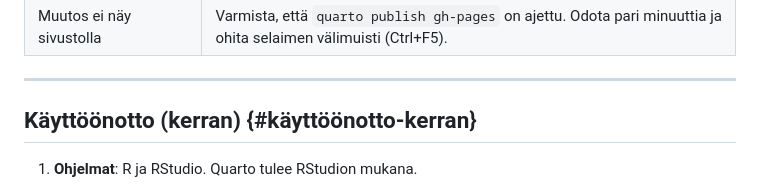
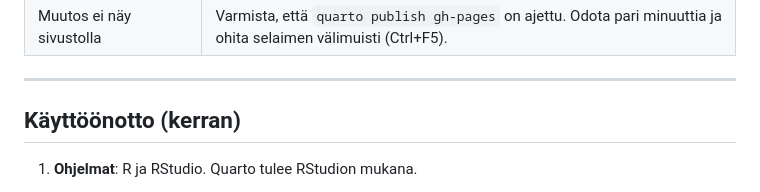
Before and after one commit to UTUeconometrics/TSE26, a Markdown page: README.md, the part around the change. GitHub-like rendering.

Commit message:
Pikkukorjaus

```diff
--- a/README.md
+++ b/README.md
@@ -209,7 +209,8 @@ Muita käsitteitä:
 
 ------------------------------------------------------------------------
 
-## Käyttöönotto (kerran) {#käyttöönotto-kerran}
+
+## Käyttöönotto (kerran)
 
 1.  **Ohjelmat**: R ja RStudio. Quarto tulee RStudion mukana.
 
```
